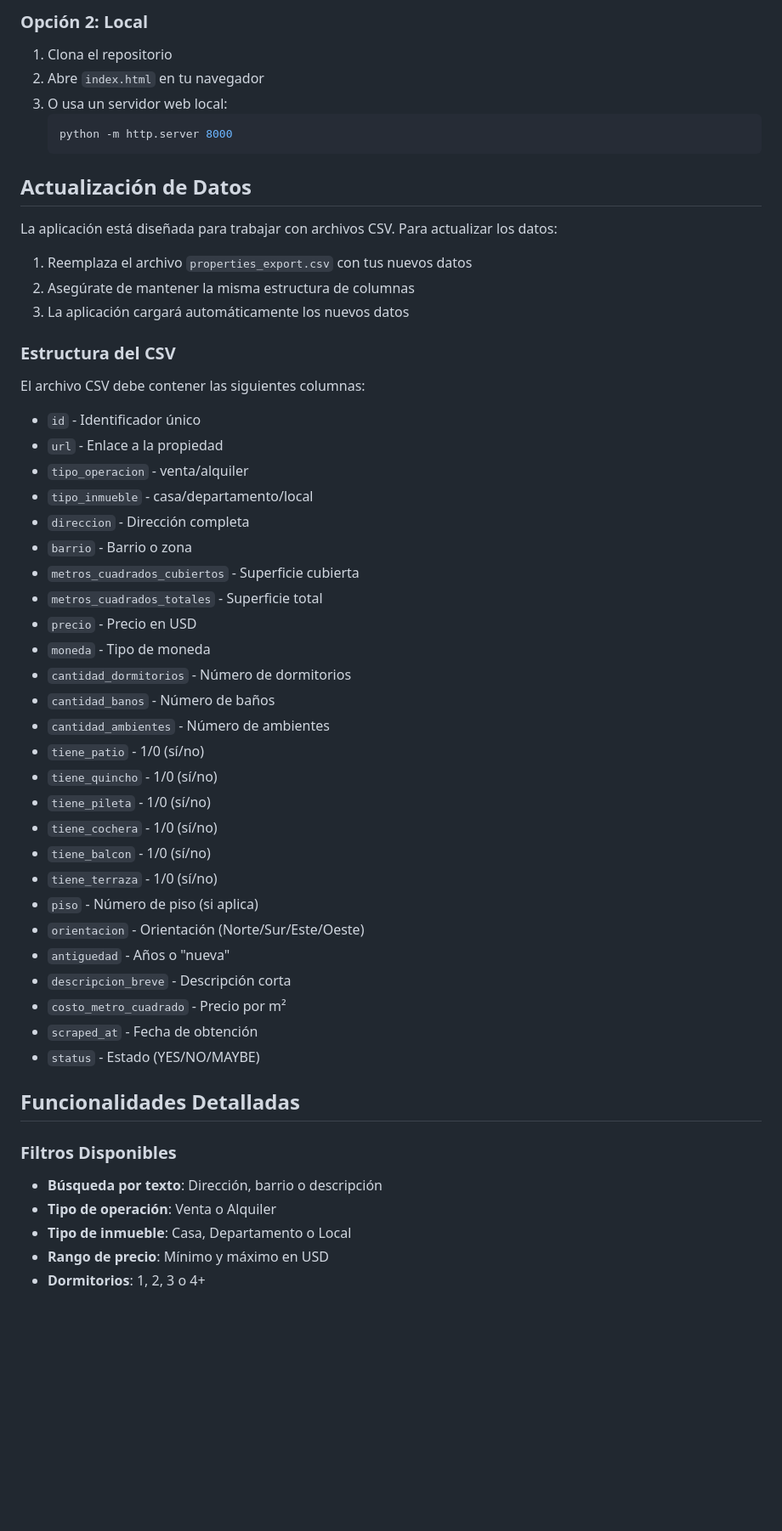
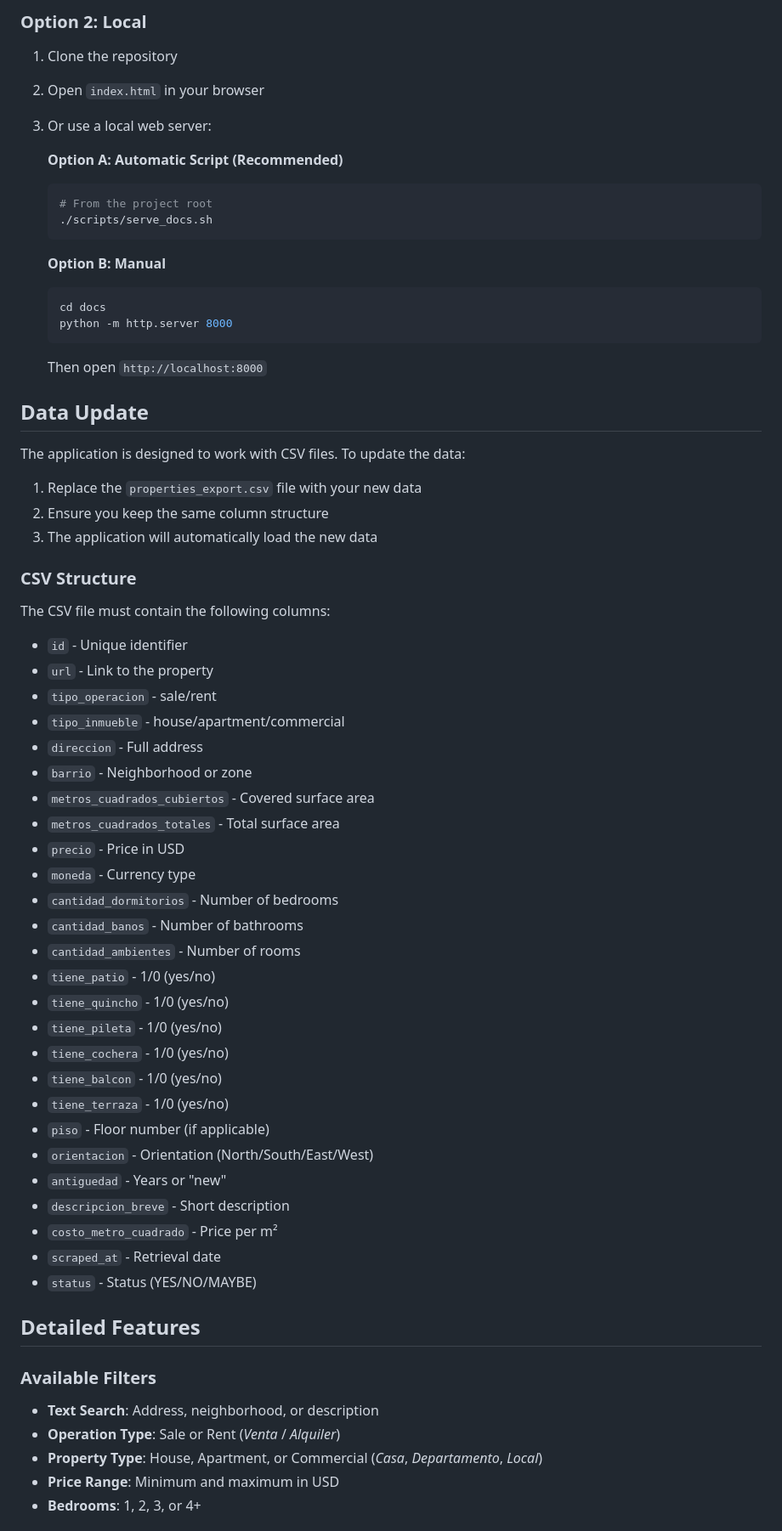
Before and after one commit to rolaseba/web-house-scraper, a Markdown page: docs/README.md, the part around one of its changes. Shown at 85% size. Rendered like a GitHub page; blank space fills up the shorter version.

````diff
--- a/docs/README.md
+++ b/docs/README.md
@@ -65,55 +65,65 @@ PropertyAnalyzer/
 
-### Opción 2: Local
-1. Clona el repositorio
-2. Abre `index.html` en tu navegador
-3. O usa un servidor web local:
+### Option 2: Local
+1. Clone the repository
+2. Open `index.html` in your browser
+3. Or use a local web server:
+
+   **Option A: Automatic Script (Recommended)**
    ```bash
+   # From the project root
+   ./scripts/serve_docs.sh
+   ```
+
+   **Option B: Manual**
+   ```bash
+   cd docs
    python -m http.server 8000
    ```
+   Then open `http://localhost:8000`
 
-## Actualización de Datos
+## Data Update
 
-La aplicación está diseñada para trabajar con archivos CSV. Para actualizar los datos:
+The application is designed to work with CSV files. To update the data:
 
-1. Reemplaza el archivo `properties_export.csv` con tus nuevos datos
-2. Asegúrate de mantener la misma estructura de columnas
-3. La aplicación cargará automáticamente los nuevos datos
+1. Replace the `properties_export.csv` file with your new data
+2. Ensure you keep the same column structure
+3. The application will automatically load the new data
 
-### Estructura del CSV
-El archivo CSV debe contener las siguientes columnas:
-- `id` - Identificador único
-- `url` - Enlace a la propiedad
-- `tipo_operacion` - venta/alquiler
-- `tipo_inmueble` - casa/departamento/local
-- `direccion` - Dirección completa
-- `barrio` - Barrio o zona
-- `metros_cuadrados_cubiertos` - Superficie cubierta
-- `metros_cuadrados_totales` - Superficie total
-- `precio` - Precio en USD
-- `moneda` - Tipo de moneda
-- `cantidad_dormitorios` - Número de dormitorios
-- `cantidad_banos` - Número de baños
-- `cantidad_ambientes` - Número de ambientes
-- `tiene_patio` - 1/0 (sí/no)
-- `tiene_quincho` - 1/0 (sí/no)
-- `tiene_pileta` - 1/0 (sí/no)
-- `tiene_cochera` - 1/0 (sí/no)
-- `tiene_balcon` - 1/0 (sí/no)
-- `tiene_terraza` - 1/0 (sí/no)
-- `piso` - Número de piso (si aplica)
-- `orientacion` - Orientación (Norte/Sur/Este/Oeste)
-- `antiguedad` - Años o "nueva"
-- `descripcion_breve` - Descripción corta
-- `costo_metro_cuadrado` - Precio por m²
-- `scraped_at` - Fecha de obtención
-- `status` - Estado (YES/NO/MAYBE)
+### CSV Structure
+The CSV file must contain the following columns:
+- `id` - Unique identifier
+- `url` - Link to the property
+- `tipo_operacion` - sale/rent
+- `tipo_inmueble` - house/apartment/commercial
+- `direccion` - Full address
+- `barrio` - Neighborhood or zone
+- `metros_cuadrados_cubiertos` - Covered surface area
+- `metros_cuadrados_totales` - Total surface area
+- `precio` - Price in USD
+- `moneda` - Currency type
+- `cantidad_dormitorios` - Number of bedrooms
+- `cantidad_banos` - Number of bathrooms
+- `cantidad_ambientes` - Number of rooms
+- `tiene_patio` - 1/0 (yes/no)
+- `tiene_quincho` - 1/0 (yes/no)
+- `tiene_pileta` - 1/0 (yes/no)
+- `tiene_cochera` - 1/0 (yes/no)
+- `tiene_balcon` - 1/0 (yes/no)
+- `tiene_terraza` - 1/0 (yes/no)
+- `piso` - Floor number (if applicable)
+- `orientacion` - Orientation (North/South/East/West)
+- `antiguedad` - Years or "new"
+- `descripcion_breve` - Short description
+- `costo_metro_cuadrado` - Price per m²
+- `scraped_at` - Retrieval date
+- `status` - Status (YES/NO/MAYBE)
 
-## Funcionalidades Detalladas
+## Detailed Features
 
-### Filtros Disponibles
-- **Búsqueda por texto**: Dirección, barrio o descripción
-- **Tipo de operación**: Venta o Alquiler
-- **Tipo de inmueble**: Casa, Departamento o Local
-- **Rango de precio**: Mínimo y máximo en USD
-- **Dormitorios**: 1, 2, 3 o 4+
+### Available Filters
+- **Text Search**: Address, neighborhood, or description
+- **Operation Type**: Sale or Rent (*Venta* / *Alquiler*)
+- **Property Type**: House, Apartment, or Commercial (*Casa*, *Departamento*, *Local*)
+- **Price Range**: Minimum and maximum in USD
+- **Bedrooms**: 1, 2, 3, or 4+
 
````
Also changed, not shown: other parts of docs/README.md (+95 -95 lines).
